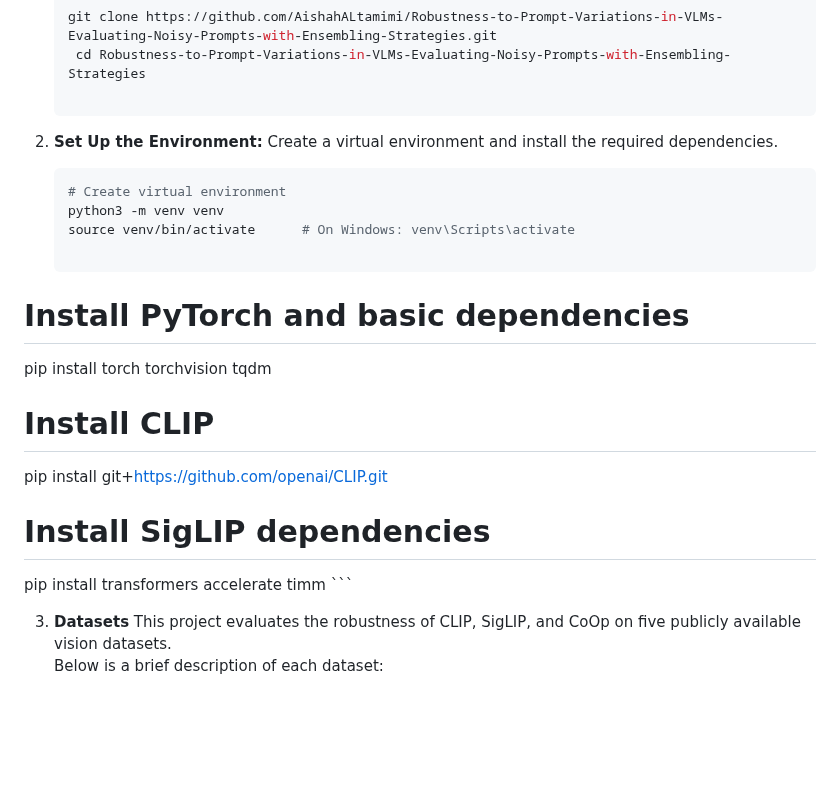
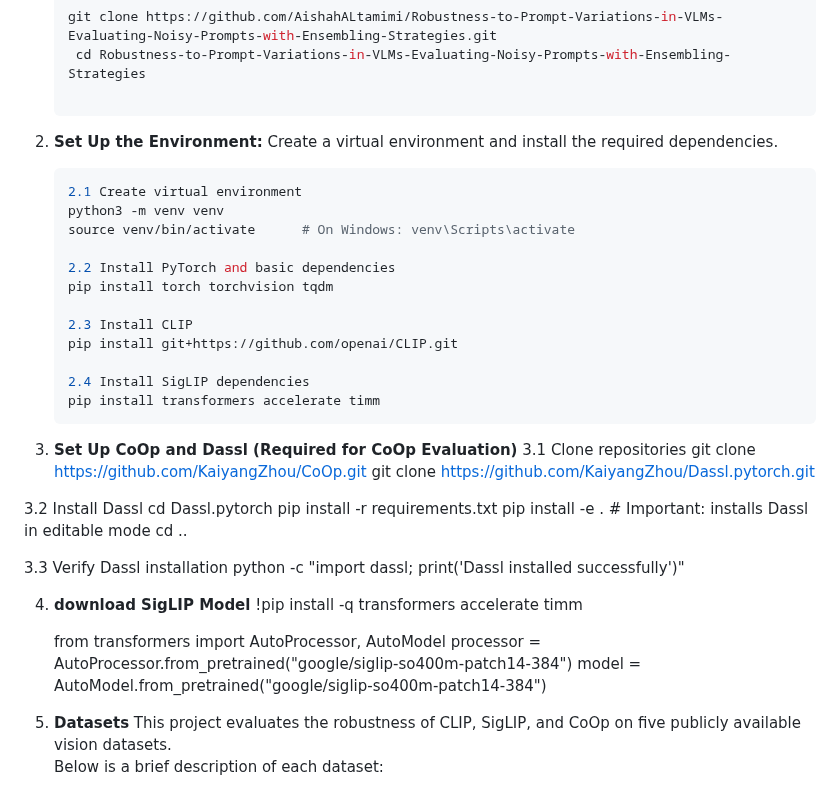
Before and after one commit to BRAIN-Lab-AI/Robustness-to-Prompt-Variations-in-VLMs-Evaluating-Noisy-Prompts-with-Ensembling-Strategies, a Markdown page: README.md, the part around the change. Drawn GitHub-style; blank space fills up the shorter version.

````diff
--- a/README.md
+++ b/README.md
@@ -301,21 +301,42 @@ The final step compares robustness performance across:
 2. **Set Up the Environment:**
     Create a virtual environment and install the required dependencies.
     ```bash
-   # Create virtual environment
+   2.1 Create virtual environment
    python3 -m venv venv
    source venv/bin/activate      # On Windows: venv\Scripts\activate
 
-  # Install PyTorch and basic dependencies
-  pip install torch torchvision tqdm
+   2.2 Install PyTorch and basic dependencies
+   pip install torch torchvision tqdm
 
-# Install CLIP
-pip install git+https://github.com/openai/CLIP.git
+   2.3 Install CLIP
+   pip install git+https://github.com/openai/CLIP.git
 
-# Install SigLIP dependencies
-pip install transformers accelerate timm
+   2.4 Install SigLIP dependencies
+   pip install transformers accelerate timm
     ```
 
-3. **Datasets**
+3. **Set Up CoOp and Dassl (Required for CoOp Evaluation)**
+  3.1 Clone repositories
+   git clone https://github.com/KaiyangZhou/CoOp.git
+   git clone https://github.com/KaiyangZhou/Dassl.pytorch.git
+
+  3.2 Install Dassl
+   cd Dassl.pytorch
+   pip install -r requirements.txt
+   pip install -e .    # Important: installs Dassl in editable mode
+   cd ..
+
+  3.3 Verify Dassl installation
+  python -c "import dassl; print('Dassl installed successfully')"
+
+4. **download SigLIP Model**
+   !pip install -q transformers accelerate timm
+
+   from transformers import AutoProcessor, AutoModel
+   processor = AutoProcessor.from_pretrained("google/siglip-so400m-patch14-384")
+   model = AutoModel.from_pretrained("google/siglip-so400m-patch14-384")
+
+5. **Datasets**
    This project evaluates the robustness of CLIP, SigLIP, and CoOp on five publicly available vision datasets.
    Below is a brief description of each dataset:
 
````
